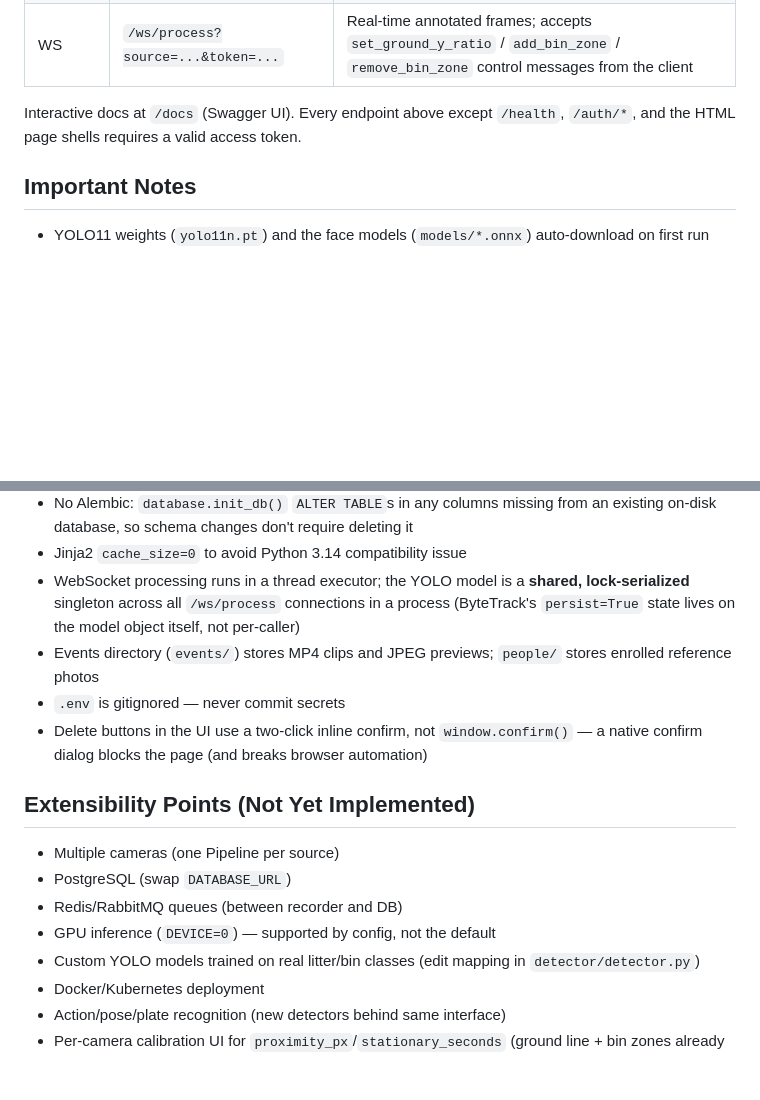
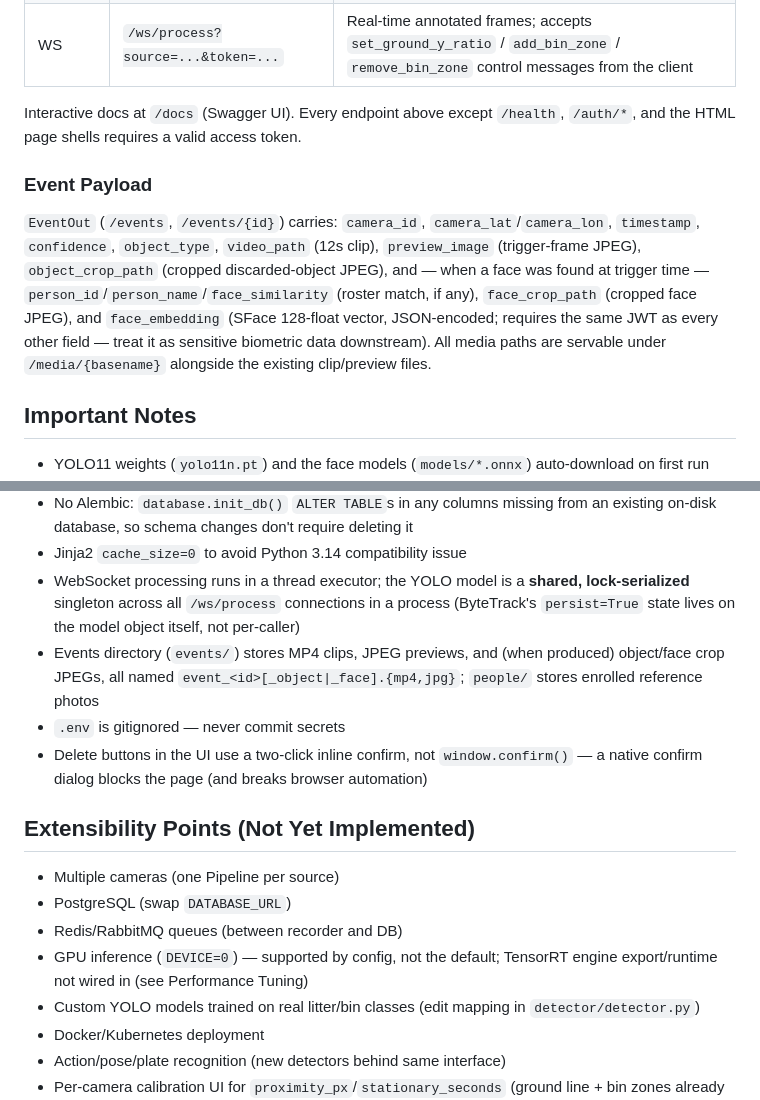
Before and after one commit to DilyorbekAbdujabborov/smart-linter, a Markdown page: CLAUDE.md, 2 parts joined by grey strips. Rendered like a GitHub page; blank space fills up the shorter version.

```diff
--- a/CLAUDE.md
+++ b/CLAUDE.md
@@ -246,6 +255,10 @@ Two config knobs control CPU inference throughput:
 
 Interactive docs at `/docs` (Swagger UI). Every endpoint above except `/health`, `/auth/*`, and the HTML page shells requires a valid access token.
 
+### Event Payload
+
+`EventOut` (`/events`, `/events/{id}`) carries: `camera_id`, `camera_lat`/`camera_lon`, `timestamp`, `confidence`, `object_type`, `video_path` (12s clip), `preview_image` (trigger-frame JPEG), `object_crop_path` (cropped discarded-object JPEG), and — when a face was found at trigger time — `person_id`/`person_name`/`face_similarity` (roster match, if any), `face_crop_path` (cropped face JPEG), and `face_embedding` (SFace 128-float vector, JSON-encoded; requires the same JWT as every other field — treat it as sensitive biometric data downstream). All media paths are servable under `/media/{basename}` alongside the existing clip/preview files.
+
 ## Important Notes
 
 - YOLO11 weights (`yolo11n.pt`) and the face models (`models/*.onnx`) auto-download on first run
@@ -254,7 +267,7 @@ Interactive docs at `/docs` (Swagger UI). Every endpoint above except `/health`,
 - No Alembic: `database.init_db()` `ALTER TABLE`s in any columns missing from an existing on-disk database, so schema changes don't require deleting it
 - Jinja2 `cache_size=0` to avoid Python 3.14 compatibility issue
 - WebSocket processing runs in a thread executor; the YOLO model is a **shared, lock-serialized** singleton across all `/ws/process` connections in a process (ByteTrack's `persist=True` state lives on the model object itself, not per-caller)
-- Events directory (`events/`) stores MP4 clips and JPEG previews; `people/` stores enrolled reference photos
+- Events directory (`events/`) stores MP4 clips, JPEG previews, and (when produced) object/face crop JPEGs, all named `event_<id>[_object|_face].{mp4,jpg}`; `people/` stores enrolled reference photos
 - `.env` is gitignored — never commit secrets
 - Delete buttons in the UI use a two-click inline confirm, not `window.confirm()` — a native confirm dialog blocks the page (and breaks browser automation)
 
@@ -263,7 +276,7 @@ Interactive docs at `/docs` (Swagger UI). Every endpoint above except `/health`,
 - Multiple cameras (one Pipeline per source)
 - PostgreSQL (swap `DATABASE_URL`)
 - Redis/RabbitMQ queues (between recorder and DB)
-- GPU inference (`DEVICE=0`) — supported by config, not the default
+- GPU inference (`DEVICE=0`) — supported by config, not the default; TensorRT engine export/runtime not wired in (see Performance Tuning)
 - Custom YOLO models trained on real litter/bin classes (edit mapping in `detector/detector.py`)
 - Docker/Kubernetes deployment
 - Action/pose/plate recognition (new detectors behind same interface)
```
Also changed, not shown: other parts of CLAUDE.md (+18 -9 lines).
